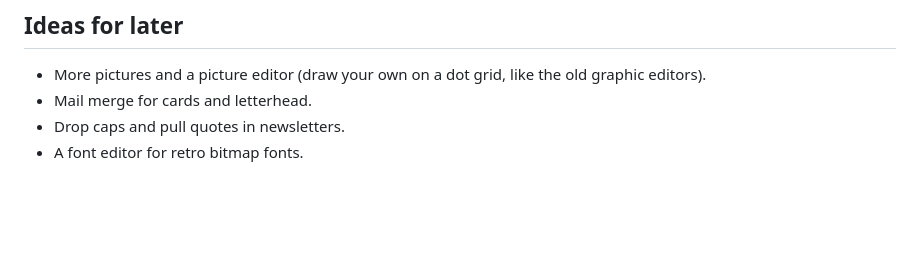
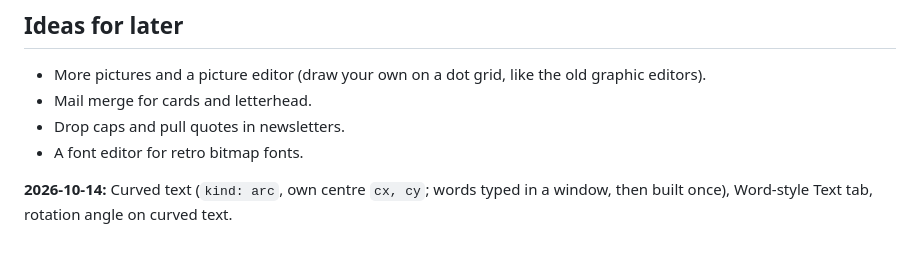
Before and after one commit to xoxide101/presscraft, a Markdown page: NOTES.md, the part around the change. Drawn GitHub-style; blank space fills up the shorter version.

```diff
--- a/NOTES.md
+++ b/NOTES.md
@@ -80,3 +80,5 @@ How PressCraft is built and what to keep in mind when changing it. For what it d
 - Mail merge for cards and letterhead.
 - Drop caps and pull quotes in newsletters.
 - A font editor for retro bitmap fonts.
+
+**2026-10-14:** Curved text (`kind: arc`, own centre `cx, cy`; words typed in a window, then built once), Word-style Text tab, rotation angle on curved text.
```
Also changed, not shown: README.md (+13 -0 lines), docs/seal.png (added), 2 other files.
